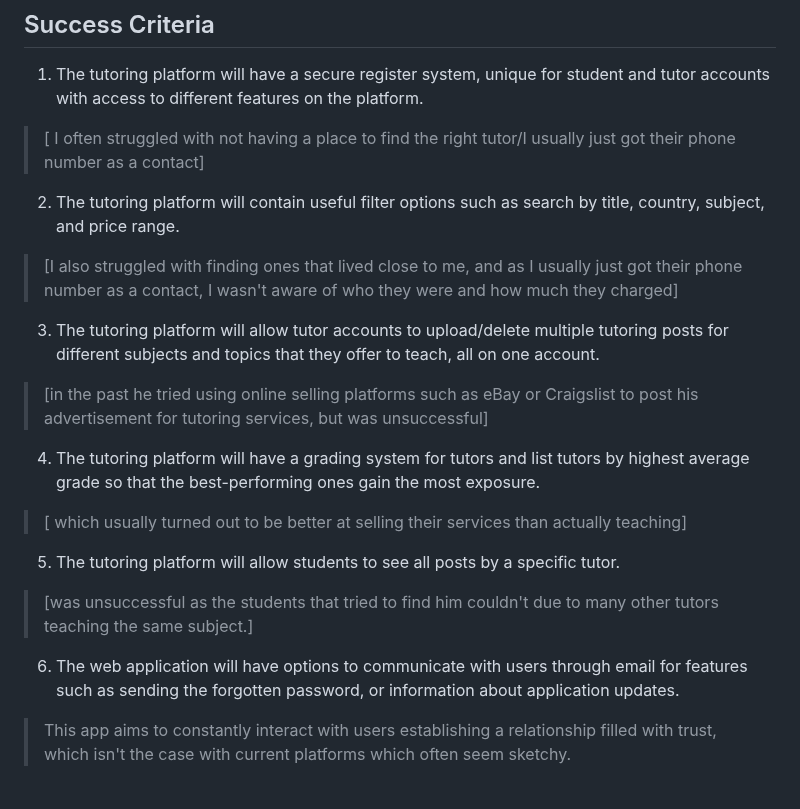
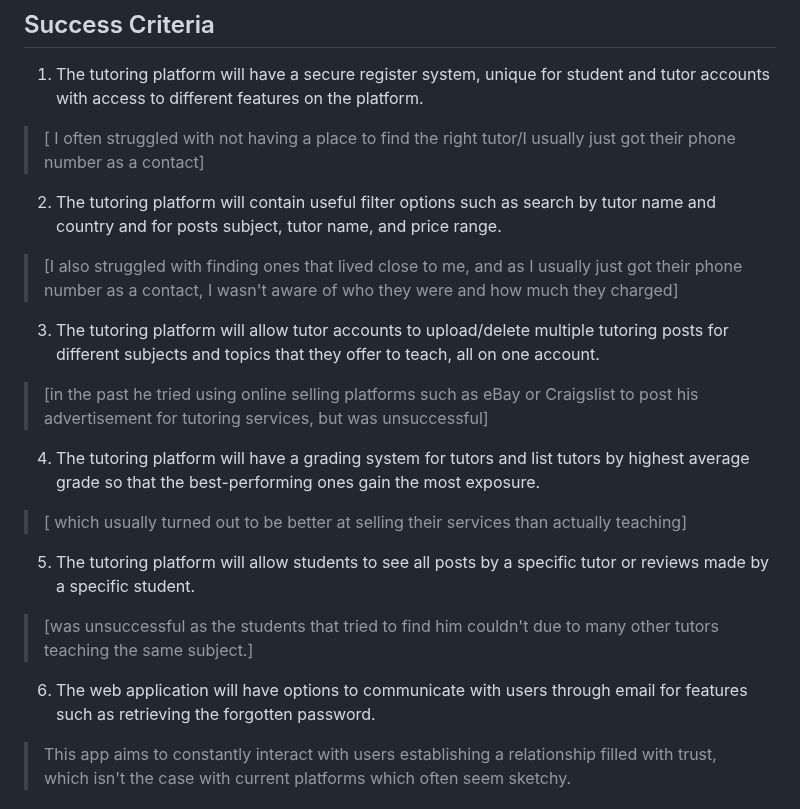
Before and after one commit to AleksandarDzudzevic/TutoringWebApp, a Markdown page: README.md, the part around the change. Rendered like a GitHub page.

```diff
--- a/README.md
+++ b/README.md
@@ -71,15 +71,15 @@ To store the vast amounts of data needed for an online tutoring platform, a reli
 ## Success Criteria
 1) The tutoring platform will have a secure register system, unique for student and tutor accounts with access to different features on the platform.
 >[ I often struggled with not having a place to find the right tutor/I usually just got their phone number as a contact]
-2) The tutoring platform will contain useful filter options such as search by title, country, subject, and price range.
+2) The tutoring platform will contain useful filter options such as search by tutor name and country and for posts subject, tutor name, and price range.
 >[I also struggled with finding ones that lived close to me, and as I usually just got their phone number as a contact, I wasn't aware of who they were and how much they charged]
 3) The tutoring platform will allow tutor accounts to upload/delete multiple tutoring posts for different subjects and topics that they offer to teach, all on one account.
 >[in the past he tried using online selling platforms such as eBay or Craigslist to post his advertisement for tutoring services, but was unsuccessful]
 4) The tutoring platform will have a grading system for tutors and list tutors by highest average grade so that the best-performing ones gain the most exposure.
 >[ which usually turned out to be better at selling their services than actually teaching]
-5) The tutoring platform will allow students to see all posts by a specific tutor.
+5) The tutoring platform will allow students to see all posts by a specific tutor or reviews made by a specific student.
 >[was unsuccessful as the students that tried to find him couldn't due to many other tutors teaching the same subject.]
-6) The web application will have options to communicate with users through email for features such as sending the forgotten password, or information about application updates.
+6) The web application will have options to communicate with users through email for features such as retrieving the forgotten password.
 > This app aims to constantly interact with users establishing a relationship filled with trust, which isn't the case with current platforms which often seem sketchy.
 # Criteria B: Design
 ## System Diagram
```
